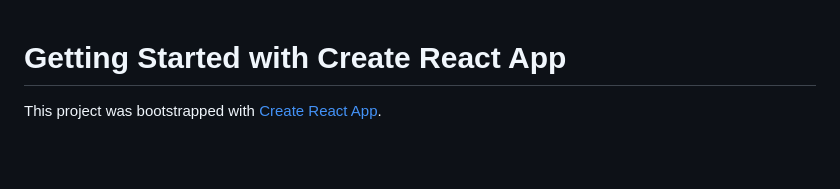
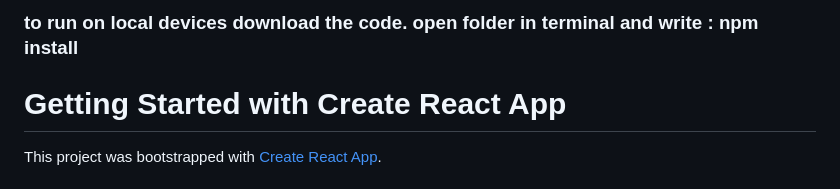
Before and after one commit to Harshbailurkar/book-ecommerce-single-page-clone, a Markdown page: README.md, the part around the change. GitHub-like rendering; blank space fills up the shorter version.

```diff
--- a/README.md
+++ b/README.md
@@ -1,3 +1,4 @@
+### to run on local devices download the code. open folder in terminal and write : npm install
 # Getting Started with Create React App
 
 This project was bootstrapped with [Create React App](https://github.com/facebook/create-react-app).
```
